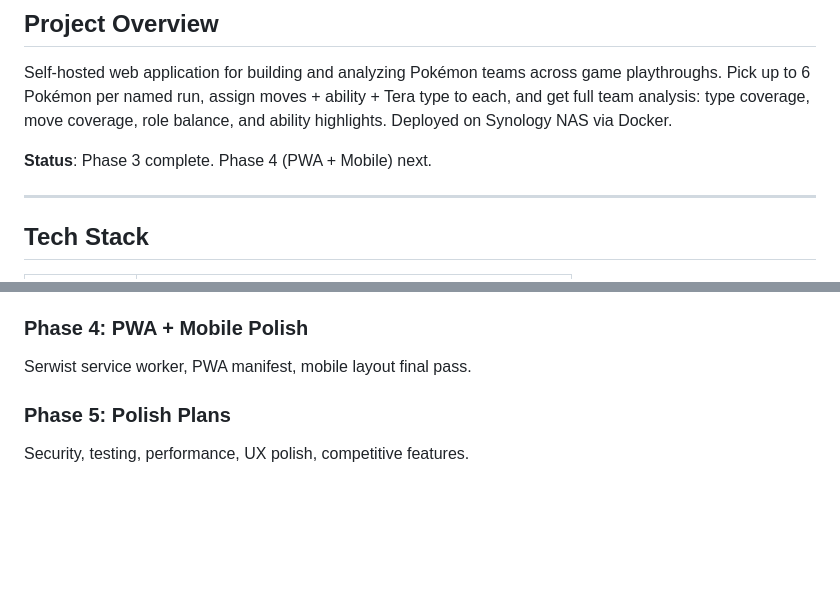
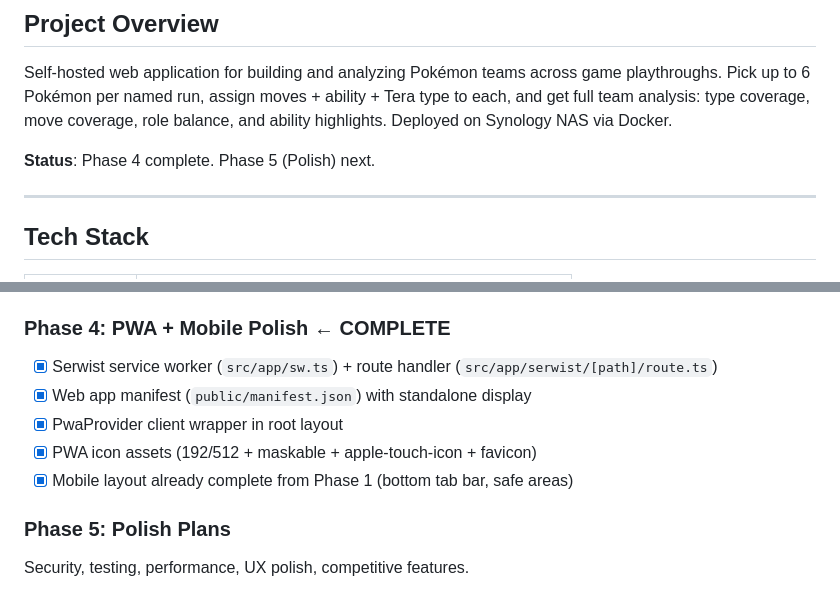
Before and after one commit to smithadifd/starting-six, a Markdown page: CLAUDE.md, 2 parts joined by grey strips. Rendered like a GitHub page; blank space fills up the shorter version.

Commit message:
docs: update CLAUDE.md — Phase 4 complete
Co-Authored-By: Claude Opus 4.6 <noreply@anthropic.com>

```diff
--- a/CLAUDE.md
+++ b/CLAUDE.md
@@ -4,7 +4,7 @@
 
 Self-hosted web application for building and analyzing Pokémon teams across game playthroughs. Pick up to 6 Pokémon per named run, assign moves + ability + Tera type to each, and get full team analysis: type coverage, move coverage, role balance, and ability highlights. Deployed on Synology NAS via Docker.
 
-**Status**: Phase 3 complete. Phase 4 (PWA + Mobile) next.
+**Status**: Phase 4 complete. Phase 5 (Polish) next.
 
 ---
 
@@ -237,8 +237,13 @@ docker compose -f docker-compose.prod.yml --env-file .env.production up -d
 - [x] Analysis API route: `GET /api/playthroughs/[id]/analysis`
 - [x] TeamAnalysis component: collapsible panel on playthrough detail page
 
-### Phase 4: PWA + Mobile Polish
-Serwist service worker, PWA manifest, mobile layout final pass.
+### Phase 4: PWA + Mobile Polish ← COMPLETE
+
+- [x] Serwist service worker (`src/app/sw.ts`) + route handler (`src/app/serwist/[path]/route.ts`)
+- [x] Web app manifest (`public/manifest.json`) with standalone display
+- [x] PwaProvider client wrapper in root layout
+- [x] PWA icon assets (192/512 + maskable + apple-touch-icon + favicon)
+- [x] Mobile layout already complete from Phase 1 (bottom tab bar, safe areas)
 
 ### Phase 5: Polish Plans
 Security, testing, performance, UX polish, competitive features.
```
